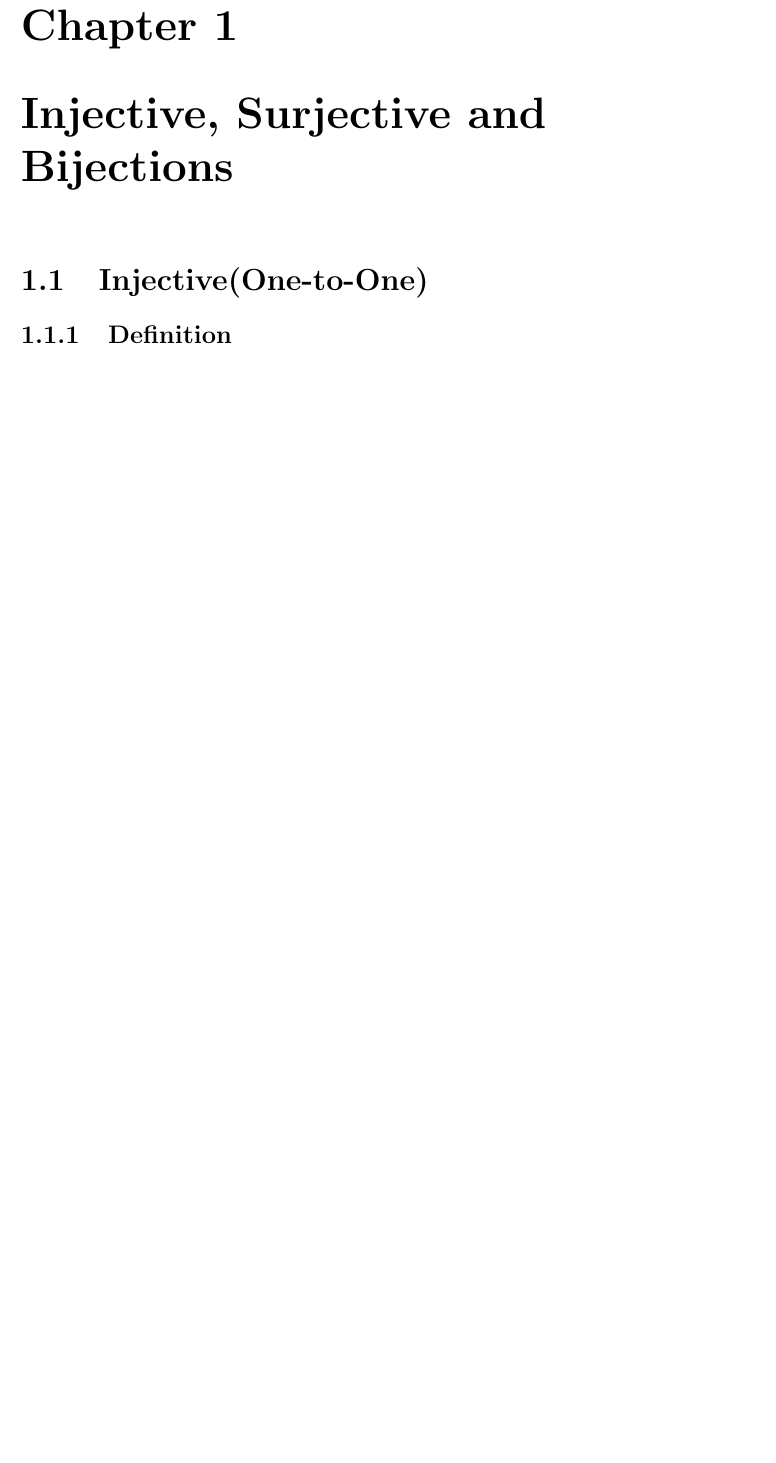
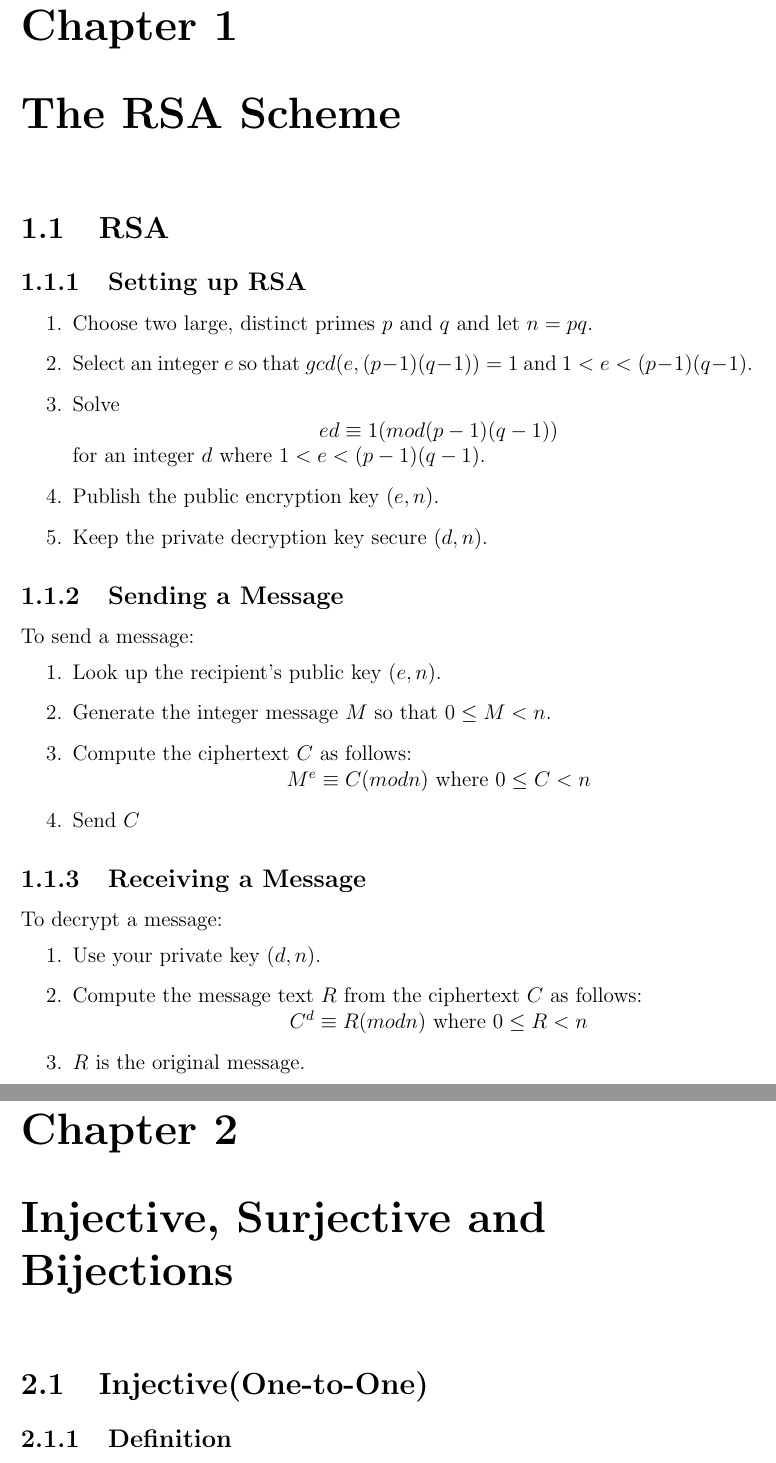
Before and after one commit to andyzg/UW-SE-Notes, a LaTeX thesis (1B/MATH135.tex): part of page 4 of 12 before the commit and two parts of pages 4 and 5 of 13 after it, the two joined at a grey line, cut so that both start at the same text, the shorter picture padded with empty space. Compiled offline with pdfLaTeX.

Commit message:
Added RSA content

```diff
--- a/1B/MATH135.tex
+++ b/1B/MATH135.tex
@@ -12,7 +12,35 @@
 \begin{document}
 \maketitle
 \tableofcontents
-
+\chapter{The RSA Scheme}
+	\section{RSA}
+		\subsection{Setting up RSA}
+			\begin{enumerate}
+				\item Choose two large, distinct primes $p$ and $q$ and let $n = pq$.
+				\item Select an integer $e$ so that $gcd(e, (p-1)(q-1)) = 1$ and $1 < e < (p-1)(q-1)$.
+				\item Solve\\
+				\centerline{$ed \equiv 1 (mod (p-1)(q-1))$}\\
+				for an integer $d$ where $1 < e < (p-1)(q-1)$.
+				\item Publish the public encryption key $(e,n)$.
+				\item Keep the private decryption key secure $(d,n)$.
+			\end{enumerate}
+		\subsection{Sending a Message}
+			To send a message:
+			\begin{enumerate}
+				\item Look up the recipient's public key $(e, n)$.
+				\item Generate the integer message $M$ so that $0 \leq M < n$.
+				\item Compute the ciphertext $C$ as follows:\\
+					\centerline{$M^e\equiv C (mod n)$ where $0 \leq C < n$}
+				\item Send $C$
+			\end{enumerate}
+		\subsection{Receiving a Message}
+			To decrypt a message:
+			\begin{enumerate}
+				\item Use your private key $(d,n)$.
+				\item Compute the message text $R$ from the ciphertext $C$ as follows:\\
+					\centerline{$C^d \equiv R (mod n)$ where $0 \leq R < n$}
+				\item $R$ is the original message.
+			\end{enumerate}
 \chapter{Injective, Surjective and Bijections}
 	\section{Injective(One-to-One)}
 		\subsection{Definition}
```
Also changed, not shown: 1B/MATH135.pdf, 1B/MATH135.tex (4 more changed lines).
